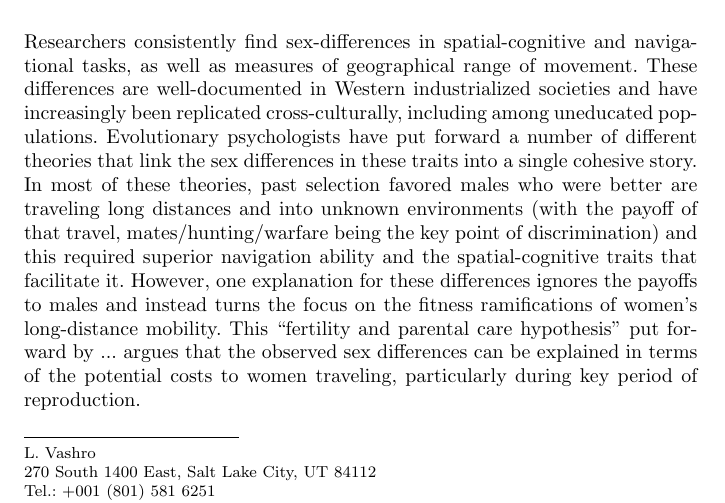
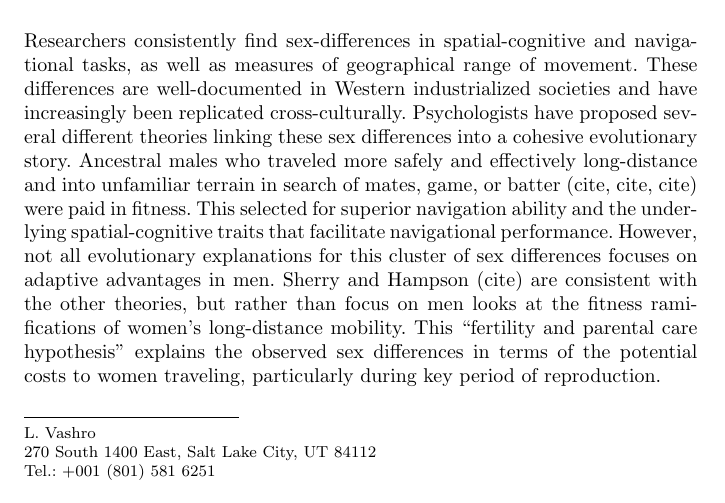
Before and after one commit to vjl110/anthro, a LaTeX paper (womenmob/paper/template.tex): part of page 1 of 6, cut so that both start at the same text. Compiled offline with pdfLaTeX.

Commit message:
anth chnages this morning

```diff
--- a/womenmob/paper/template.tex
+++ b/womenmob/paper/template.tex
@@ -96,7 +96,7 @@ subject classification numbers as needed.
 
 \section{Introduction}
 \label{sec:1}
-Researchers consistently find sex-differences in spatial-cognitive and navigational tasks, as well as measures of geographical range of movement.  These differences are well-documented in Western industrialized societies and have increasingly been replicated cross-culturally, including among uneducated populations.  Evolutionary psychologists have put forward a number of different theories that link the sex differences in these traits into a single cohesive story.  In most of these theories, past selection favored males who were better are traveling long distances and into unknown environments (with the payoff of that travel, mates/hunting/warfare being the key point of discrimination) and this required superior navigation ability and the spatial-cognitive traits that facilitate it.  However, one explanation for these differences ignores the payoffs to males and instead turns the focus on the fitness ramifications of women's long-distance mobility.  This ``fertility and parental care hypothesis'' put forward by ... argues that the observed sex differences can be explained in terms of the potential costs to women traveling, particularly during key period of reproduction.
+Researchers consistently find sex-differences in spatial-cognitive and navigational tasks, as well as measures of geographical range of movement.  These differences are well-documented in Western industrialized societies and have increasingly been replicated cross-culturally.  Psychologists have proposed several different theories linking these sex differences into a cohesive evolutionary story.  Ancestral males who traveled more safely and effectively long-distance and into unfamiliar terrain in search of mates, game, or batter (cite, cite, cite) were paid in fitness.  This selected for superior navigation ability and the underlying spatial-cognitive traits that facilitate navigational performance.  However, not all evolutionary explanations for this cluster of sex differences focuses on adaptive advantages in men.  Sherry and Hampson (cite) are consistent with the other theories, but rather than focus on men looks at the fitness ramifications of women's long-distance mobility.  This ``fertility and parental care hypothesis'' explains the observed sex differences in terms of the potential costs to women traveling, particularly during key period of reproduction.
 
 	\subsection{Fertility and parental care}
 	\label{sec:1.1}
```
